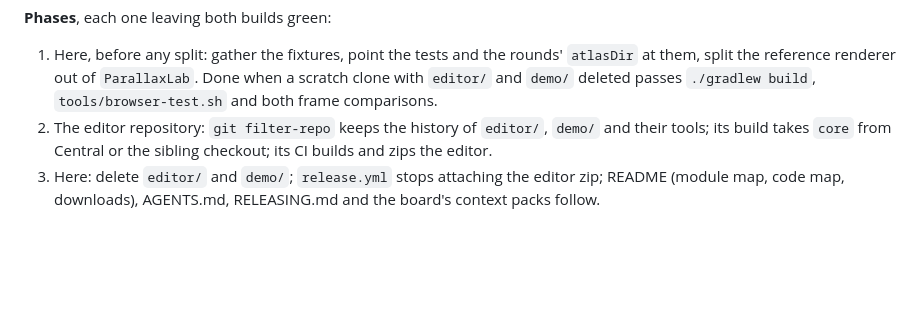
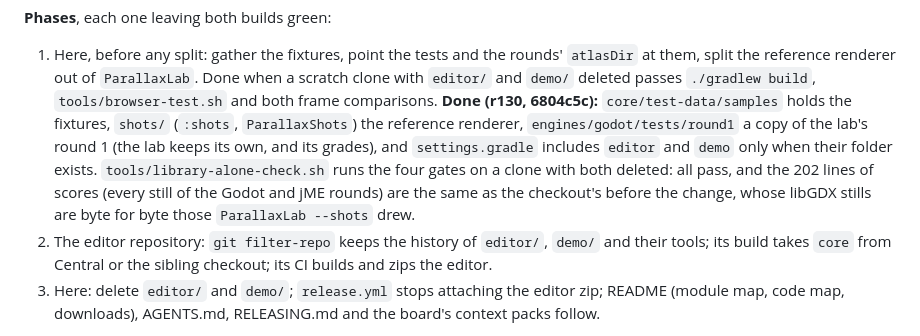
Before and after one commit to JavaKhanStudio/JKS_Tools2D_ParallaxBackground, a Markdown page: docs/repo-split.md, the part around the change. Drawn GitHub-style; blank space fills up the shorter version.

Commit message:
repo-split.md: phase 1 is done, and how it was proved (r130)
Co-Authored-By: Claude Opus 5.5 <noreply@anthropic.com>
Persona: Hal Ralax
Session: hal-fedora-parallax-36

```diff
--- a/docs/repo-split.md
+++ b/docs/repo-split.md
@@ -112,6 +112,12 @@ So moving `demo/` and `editor/` out as they are leaves `core`'s tests and both f
 1. Here, before any split: gather the fixtures, point the tests and the rounds' `atlasDir` at them, split the
    reference renderer out of `ParallaxLab`. Done when a scratch clone with `editor/` and `demo/` deleted passes
    `./gradlew build`, `tools/browser-test.sh` and both frame comparisons.
+   **Done (r130, 6804c5c):** `core/test-data/samples` holds the fixtures, `shots/` (`:shots`, `ParallaxShots`) the
+   reference renderer, `engines/godot/tests/round1` a copy of the lab's round 1 (the lab keeps its own, and its
+   grades), and `settings.gradle` includes `editor` and `demo` only when their folder exists.
+   `tools/library-alone-check.sh` runs the four gates on a clone with both deleted: all pass, and the 202 lines of
+   scores (every still of the Godot and jME rounds) are the same as the checkout's before the change, whose libGDX
+   stills are byte for byte those `ParallaxLab --shots` drew.
 2. The editor repository: `git filter-repo` keeps the history of `editor/`, `demo/` and their tools; its build takes
    `core` from Central or the sibling checkout; its CI builds and zips the editor.
 3. Here: delete `editor/` and `demo/`; `release.yml` stops attaching the editor zip; README (module map, code map,
```
